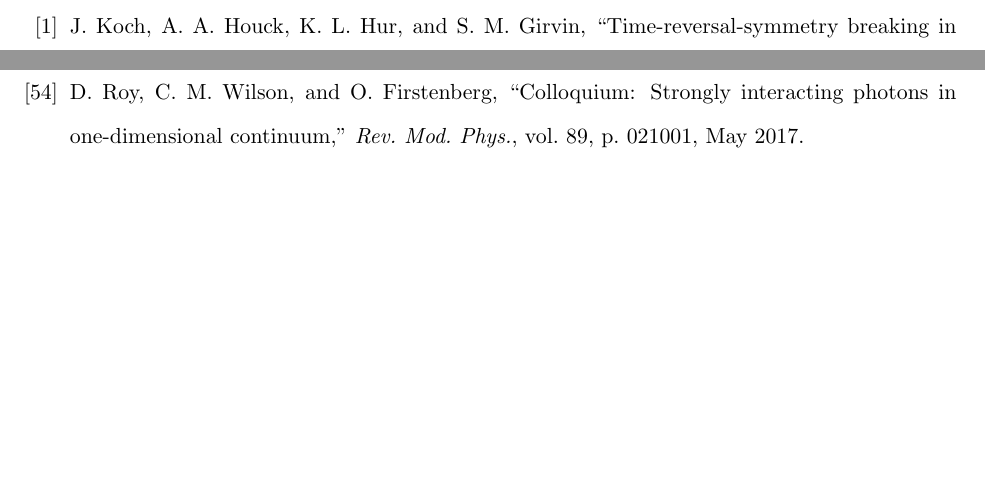
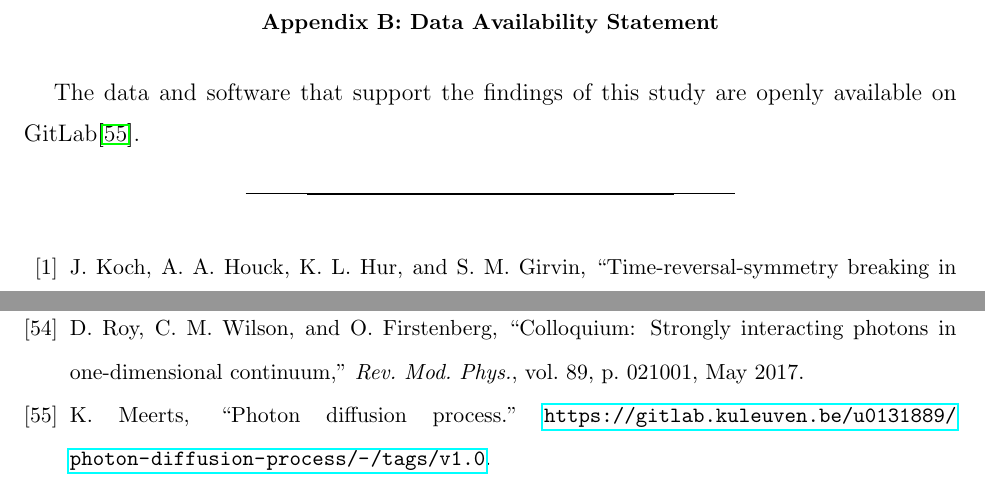
Before and after one commit to kaspermeerts/photon-diffusion-process, a LaTeX paper (langevin-kompaneets.tex, which reads langevin-kompaneets.bib): two parts of pages 25 and 28 of 28 before the commit and two parts of pages 25 and 29 of 29 after it, joined at a grey line, cut at the place of the change, the shorter picture padded with empty space. The pictures show the PDF file langevin-kompaneets.pdf that the author committed with the source.

Commit message:
Added data availability statement

```diff
--- a/langevin-kompaneets.bib
+++ b/langevin-kompaneets.bib
@@ -1015,3 +1015,5 @@ keywords = {Fluctuations, Nonequilibria, Space plasma, Non-Maxwellian, Granular
   title = {{Dark Energy} from structure: a status report},
   journal = {General Relativity and Gravitation}
 }
+
+@misc{gitlab,
--- a/langevin-kompaneets.tex
+++ b/langevin-kompaneets.tex
@@ -1018,6 +1018,10 @@ Therefore, we can easily find all terms in Itô's lemma \eqref{ilem}
 \end{align*}
 finally, substitute back in \eqref{ilem}, writing quantities in terms of the dimensionless frequency $\vb{k}=x\, \vb{\hat{x}}$ to find \eqref{kp-ito2}.
 
+\section{Data Availability Statement}
+
+The data and software that support the findings of this study are openly available on GitLab\cite{gitlab}.
+
 \end{appendix}
 
 \bibliographystyle{ieeetr}
```
Also changed, not shown: langevin-kompaneets.pdf, langevin-kompaneets.bib (4 more changed lines).
